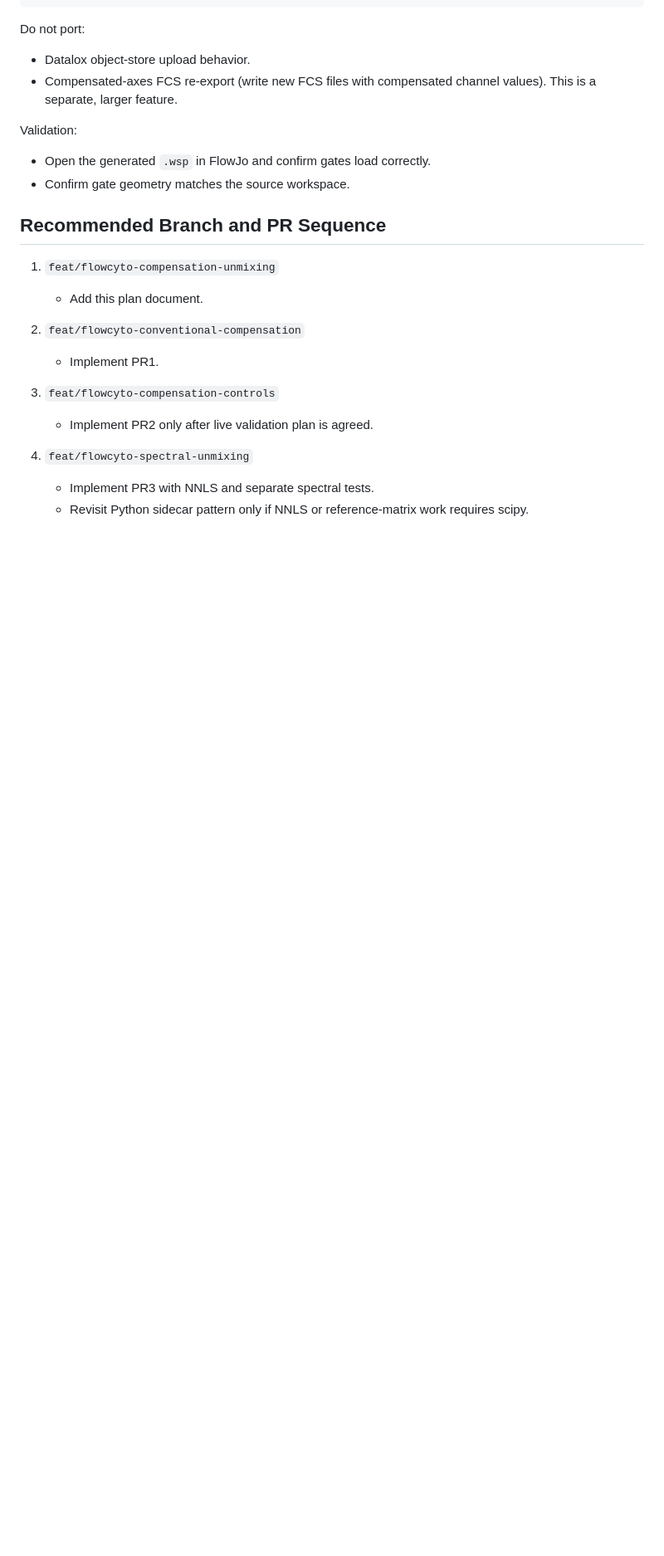
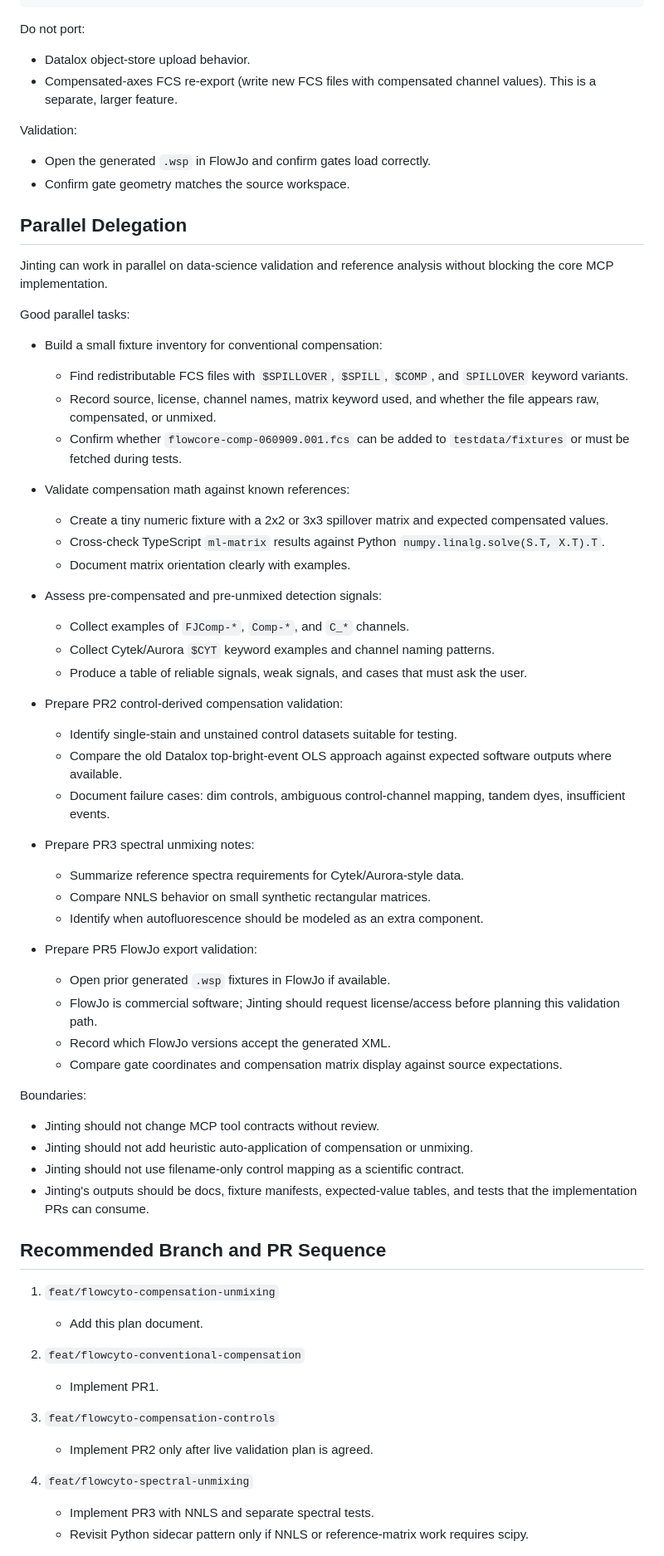
Before and after one commit to Oshawott324/datalox-flow-cyto-mcp, a Markdown page: docs/compensation-unmixing-plan-2026-08-23.md, the part around the change. Shown at 83% size. Drawn GitHub-style; blank space fills up the shorter version.

Commit message:
Add parallel delegation guidance to compensation plan

```diff
--- a/docs/compensation-unmixing-plan-2026-08-23.md
+++ b/docs/compensation-unmixing-plan-2026-08-23.md
@@ -919,6 +919,50 @@ Validation:
 - Open the generated `.wsp` in FlowJo and confirm gates load correctly.
 - Confirm gate geometry matches the source workspace.
 
+## Parallel Delegation
+
+Jinting can work in parallel on data-science validation and reference analysis without blocking the core MCP implementation.
+
+Good parallel tasks:
+
+- Build a small fixture inventory for conventional compensation:
+  - Find redistributable FCS files with `$SPILLOVER`, `$SPILL`, `$COMP`, and `SPILLOVER` keyword variants.
+  - Record source, license, channel names, matrix keyword used, and whether the file appears raw, compensated, or unmixed.
+  - Confirm whether `flowcore-comp-060909.001.fcs` can be added to `testdata/fixtures` or must be fetched during tests.
+
+- Validate compensation math against known references:
+  - Create a tiny numeric fixture with a 2x2 or 3x3 spillover matrix and expected compensated values.
+  - Cross-check TypeScript `ml-matrix` results against Python `numpy.linalg.solve(S.T, X.T).T`.
+  - Document matrix orientation clearly with examples.
+
+- Assess pre-compensated and pre-unmixed detection signals:
+  - Collect examples of `FJComp-*`, `Comp-*`, and `C_*` channels.
+  - Collect Cytek/Aurora `$CYT` keyword examples and channel naming patterns.
+  - Produce a table of reliable signals, weak signals, and cases that must ask the user.
+
+- Prepare PR2 control-derived compensation validation:
+  - Identify single-stain and unstained control datasets suitable for testing.
+  - Compare the old Datalox top-bright-event OLS approach against expected software outputs where available.
+  - Document failure cases: dim controls, ambiguous control-channel mapping, tandem dyes, insufficient events.
+
+- Prepare PR3 spectral unmixing notes:
+  - Summarize reference spectra requirements for Cytek/Aurora-style data.
+  - Compare NNLS behavior on small synthetic rectangular matrices.
+  - Identify when autofluorescence should be modeled as an extra component.
+
+- Prepare PR5 FlowJo export validation:
+  - Open prior generated `.wsp` fixtures in FlowJo if available.
+  - FlowJo is commercial software; Jinting should request license/access before planning this validation path.
+  - Record which FlowJo versions accept the generated XML.
+  - Compare gate coordinates and compensation matrix display against source expectations.
+
+Boundaries:
+
+- Jinting should not change MCP tool contracts without review.
+- Jinting should not add heuristic auto-application of compensation or unmixing.
+- Jinting should not use filename-only control mapping as a scientific contract.
+- Jinting's outputs should be docs, fixture manifests, expected-value tables, and tests that the implementation PRs can consume.
+
 ## Recommended Branch and PR Sequence
 
 1. `feat/flowcyto-compensation-unmixing`
```
